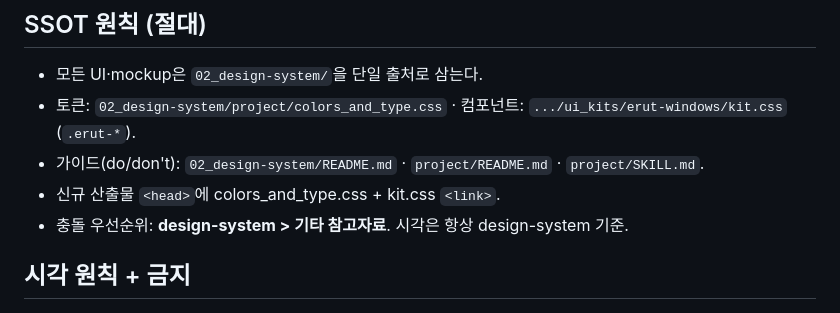
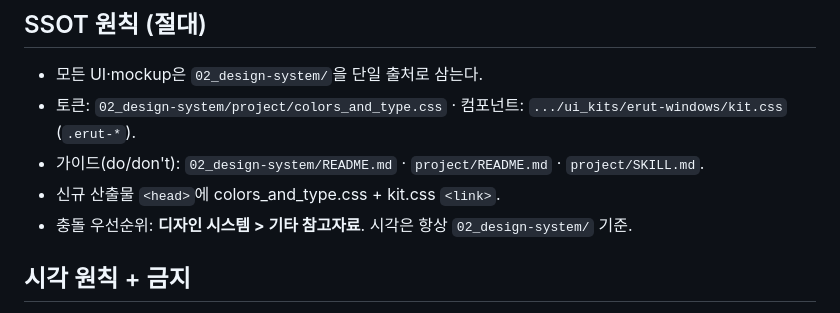
Before and after one commit to twinbee419-cloud/erut-interactive-prototype, a Markdown page: 02_design-system/CLAUDE.md, the part around the change. GitHub-like rendering.

```diff
--- a/02_design-system/CLAUDE.md
+++ b/02_design-system/CLAUDE.md
@@ -7,7 +7,7 @@ ERUT의 **디자인 SSOT**. 모든 기획·UI·mockup의 시각 규칙·토큰·
 - 토큰: `02_design-system/project/colors_and_type.css` · 컴포넌트: `.../ui_kits/erut-windows/kit.css` (`.erut-*`).
 - 가이드(do/don't): `02_design-system/README.md` · `project/README.md` · `project/SKILL.md`.
 - 신규 산출물 `<head>`에 colors_and_type.css + kit.css `<link>`.
-- 충돌 우선순위: **design-system > 기타 참고자료**. 시각은 항상 design-system 기준.
+- 충돌 우선순위: **디자인 시스템 > 기타 참고자료**. 시각은 항상 `02_design-system/` 기준.
 
 ## 시각 원칙 + 금지
 - **각진(radius 0**; pill 100px·LED dot 50%만 예외) · **라이트 surface + 네이비 chrome** · **brand blue `#2285EF` 강조 전용**(큰 면적 fill 금지) · **NanumSquare**(letter-spacing +0.02em) · **한국어 우선** · **이모지 없음** · **드롭섀도우 없음**(border로 구분; status pill inset glow만 예외).
```
Also changed, not shown: CLAUDE.md (+1 -1 lines).
